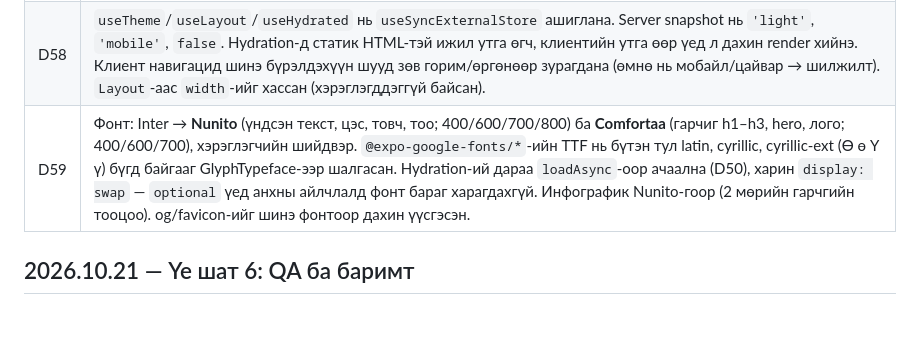
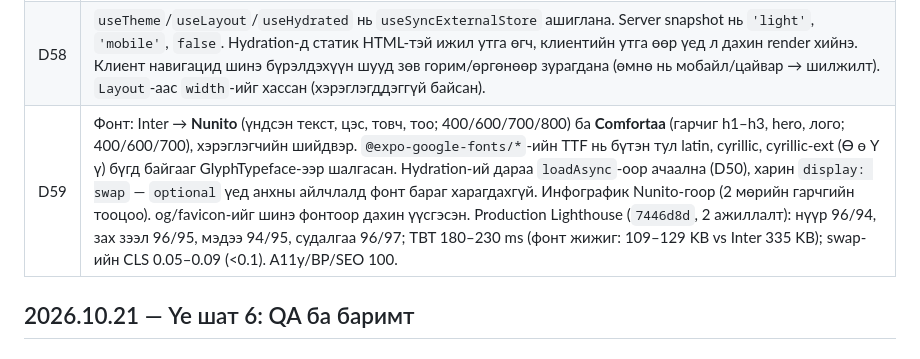
Before and after one commit to cerebrumanthropic/kripto-7hon, a Markdown page: docs/PROGRESS.md, the part around the change. GitHub-like rendering; blank space fills up the shorter version.

Commit message:
PROGRESS: font change production Lighthouse
Co-Authored-By: Claude Opus 5.5 <noreply@anthropic.com>

```diff
--- a/docs/PROGRESS.md
+++ b/docs/PROGRESS.md
@@ -96,7 +96,7 @@
 | D56 | Нүүрний KPI мобайлд 2 баганатай. Тоо ба нэгжийг салгаж, 24px-ээр харуулна (2 баганат картад багтаахын тулд). |
 | D57 | **Paint-first:** `expo export`-ийн дараа `scripts/paint-first.ts` нь `<script defer>`-ийг жижиг loader-оор солино. Loader нь `first-contentful-paint` ажиглагдсаны дараа ижил скриптүүдийг `async=false`-оор ижил дарааллаар оруулна. Fallback: rAF + 400ms ба 2.5 сек. `<head>`-ийн preload хэвээр тул татан авалт эрт эхэлнэ. `build-web` action ба `export:web`-д `fix-static-index`-ээс өмнө ажиллана. Hero-ийн торон `repeating-linear-gradient`-ийг хассан (анхны frame ≈60ms). `content-visibility: auto`-г туршсан: хурдад ялгаагүй, судалгааны хуудсанд axe target-size алдаа (A11y 96) өгсөн тул хэрэглээгүй. |
 | D58 | `useTheme`/`useLayout`/`useHydrated` нь `useSyncExternalStore` ашиглана. Server snapshot нь `'light'`, `'mobile'`, `false`. Hydration-д статик HTML-тэй ижил утга өгч, клиентийн утга өөр үед л дахин render хийнэ. Клиент навигацид шинэ бүрэлдэхүүн шууд зөв горим/өргөнөөр зурагдана (өмнө нь мобайл/цайвар → шилжилт). `Layout`-аас `width`-ийг хассан (хэрэглэгддэггүй байсан). |
-| D59 | Фонт: Inter → **Nunito** (үндсэн текст, цэс, товч, тоо; 400/600/700/800) ба **Comfortaa** (гарчиг h1–h3, hero, лого; 400/600/700), хэрэглэгчийн шийдвэр. `@expo-google-fonts/*`-ийн TTF нь бүтэн тул latin, cyrillic, cyrillic-ext (Ө ө Ү ү) бүгд байгааг GlyphTypeface-ээр шалгасан. Hydration-ий дараа `loadAsync`-оор ачаална (D50), харин `display: swap` — `optional` үед анхны айлчлалд фонт бараг харагдахгүй. Инфографик Nunito-гоор (2 мөрийн гарчгийн тооцоо). og/favicon-ийг шинэ фонтоор дахин үүсгэсэн. |
+| D59 | Фонт: Inter → **Nunito** (үндсэн текст, цэс, товч, тоо; 400/600/700/800) ба **Comfortaa** (гарчиг h1–h3, hero, лого; 400/600/700), хэрэглэгчийн шийдвэр. `@expo-google-fonts/*`-ийн TTF нь бүтэн тул latin, cyrillic, cyrillic-ext (Ө ө Ү ү) бүгд байгааг GlyphTypeface-ээр шалгасан. Hydration-ий дараа `loadAsync`-оор ачаална (D50), харин `display: swap` — `optional` үед анхны айлчлалд фонт бараг харагдахгүй. Инфографик Nunito-гоор (2 мөрийн гарчгийн тооцоо). og/favicon-ийг шинэ фонтоор дахин үүсгэсэн. Production Lighthouse (`7446d8d`, 2 ажиллалт): нүүр 96/94, зах зээл 96/95, мэдээ 94/95, судалгаа 96/97; TBT 180–230 ms (фонт жижиг: 109–129 KB vs Inter 335 KB); swap-ийн CLS 0.05–0.09 (<0.1). A11y/BP/SEO 100. |
 
 ## 2026.10.21 — Үе шат 6: QA ба баримт
 
```
